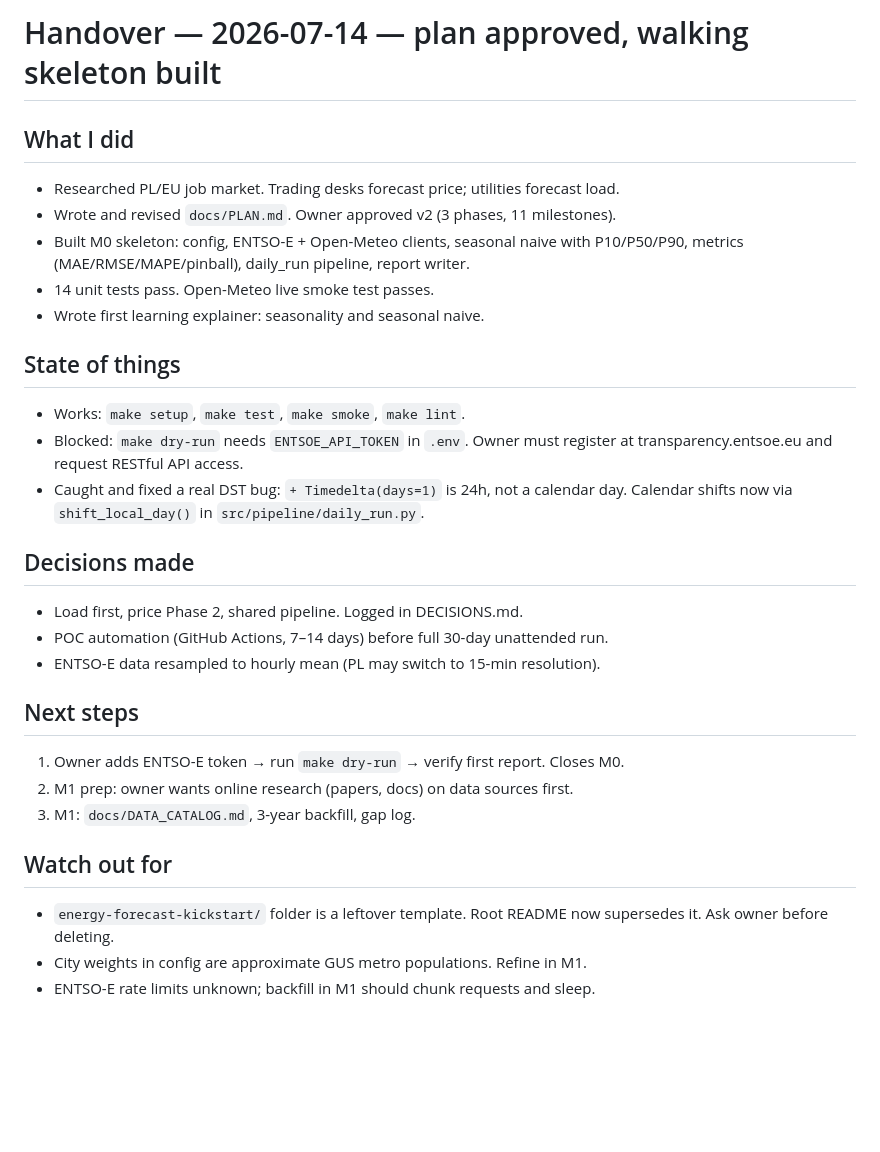
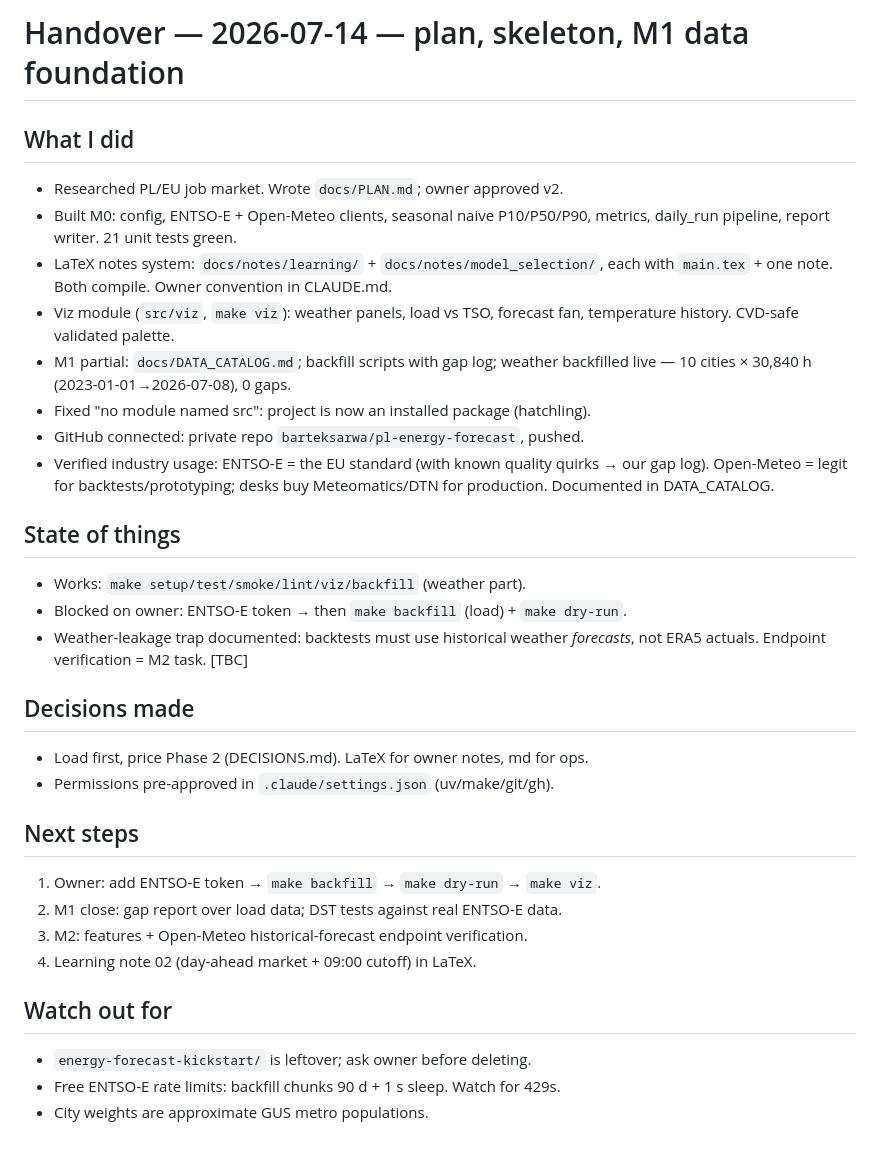
Before and after one commit to barteksarwa/pl-energy-forecast, a Markdown page: docs/handovers/2026-07-14_plan-and-walking-skeleton.md, the part around the change. Drawn GitHub-style; blank space fills up the shorter version.

```diff
--- a/docs/handovers/2026-07-14_plan-and-walking-skeleton.md
+++ b/docs/handovers/2026-07-14_plan-and-walking-skeleton.md
@@ -1,37 +1,43 @@
-# Handover — 2026-07-14 — plan approved, walking skeleton built
+# Handover — 2026-07-14 — plan, skeleton, M1 data foundation
 
 ## What I did
 
-- Researched PL/EU job market. Trading desks forecast price; utilities forecast load.
-- Wrote and revised `docs/PLAN.md`. Owner approved v2 (3 phases, 11 milestones).
-- Built M0 skeleton: config, ENTSO-E + Open-Meteo clients, seasonal naive with
-  P10/P50/P90, metrics (MAE/RMSE/MAPE/pinball), daily_run pipeline, report writer.
-- 14 unit tests pass. Open-Meteo live smoke test passes.
-- Wrote first learning explainer: seasonality and seasonal naive.
+- Researched PL/EU job market. Wrote `docs/PLAN.md`; owner approved v2.
+- Built M0: config, ENTSO-E + Open-Meteo clients, seasonal naive P10/P50/P90,
+  metrics, daily_run pipeline, report writer. 21 unit tests green.
+- LaTeX notes system: `docs/notes/learning/` + `docs/notes/model_selection/`,
+  each with `main.tex` + one note. Both compile. Owner convention in CLAUDE.md.
+- Viz module (`src/viz`, `make viz`): weather panels, load vs TSO, forecast fan,
+  temperature history. CVD-safe validated palette.
+- M1 partial: `docs/DATA_CATALOG.md`; backfill scripts with gap log;
+  weather backfilled live — 10 cities × 30,840 h (2023-01-01→2026-07-08), 0 gaps.
+- Fixed "no module named src": project is now an installed package (hatchling).
+- GitHub connected: private repo `barteksarwa/pl-energy-forecast`, pushed.
+- Verified industry usage: ENTSO-E = the EU standard (with known quality quirks
+  → our gap log). Open-Meteo = legit for backtests/prototyping; desks buy
+  Meteomatics/DTN for production. Documented in DATA_CATALOG.
 
 ## State of things
 
-- Works: `make setup`, `make test`, `make smoke`, `make lint`.
-- Blocked: `make dry-run` needs `ENTSOE_API_TOKEN` in `.env`. Owner must register
-  at transparency.entsoe.eu and request RESTful API access.
-- Caught and fixed a real DST bug: `+ Timedelta(days=1)` is 24h, not a calendar
-  day. Calendar shifts now via `shift_local_day()` in `src/pipeline/daily_run.py`.
+- Works: `make setup/test/smoke/lint/viz/backfill` (weather part).
+- Blocked on owner: ENTSO-E token → then `make backfill` (load) + `make dry-run`.
+- Weather-leakage trap documented: backtests must use historical weather
+  *forecasts*, not ERA5 actuals. Endpoint verification = M2 task. [TBC]
 
 ## Decisions made
 
-- Load first, price Phase 2, shared pipeline. Logged in DECISIONS.md.
-- POC automation (GitHub Actions, 7–14 days) before full 30-day unattended run.
-- ENTSO-E data resampled to hourly mean (PL may switch to 15-min resolution).
+- Load first, price Phase 2 (DECISIONS.md). LaTeX for owner notes, md for ops.
+- Permissions pre-approved in `.claude/settings.json` (uv/make/git/gh).
 
 ## Next steps
 
-1. Owner adds ENTSO-E token → run `make dry-run` → verify first report. Closes M0.
-2. M1 prep: owner wants online research (papers, docs) on data sources first.
-3. M1: `docs/DATA_CATALOG.md`, 3-year backfill, gap log.
+1. Owner: add ENTSO-E token → `make backfill` → `make dry-run` → `make viz`.
+2. M1 close: gap report over load data; DST tests against real ENTSO-E data.
+3. M2: features + Open-Meteo historical-forecast endpoint verification.
+4. Learning note 02 (day-ahead market + 09:00 cutoff) in LaTeX.
 
 ## Watch out for
 
-- `energy-forecast-kickstart/` folder is a leftover template. Root README now
-  supersedes it. Ask owner before deleting.
-- City weights in config are approximate GUS metro populations. Refine in M1.
-- ENTSO-E rate limits unknown; backfill in M1 should chunk requests and sleep.
+- `energy-forecast-kickstart/` is leftover; ask owner before deleting.
+- Free ENTSO-E rate limits: backfill chunks 90 d + 1 s sleep. Watch for 429s.
+- City weights are approximate GUS metro populations.
```
Also changed, not shown: CLAUDE.md (+9 -0 lines), docs/DATA_CATALOG.md (added, +62 -0 lines), reports/figures/temperature_history.png (added), 10 other files.
